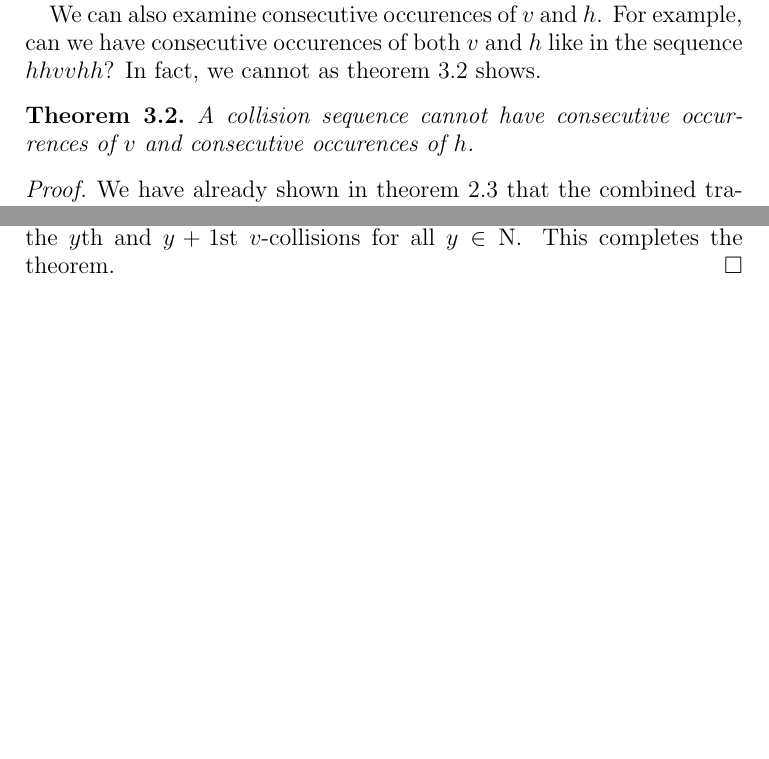
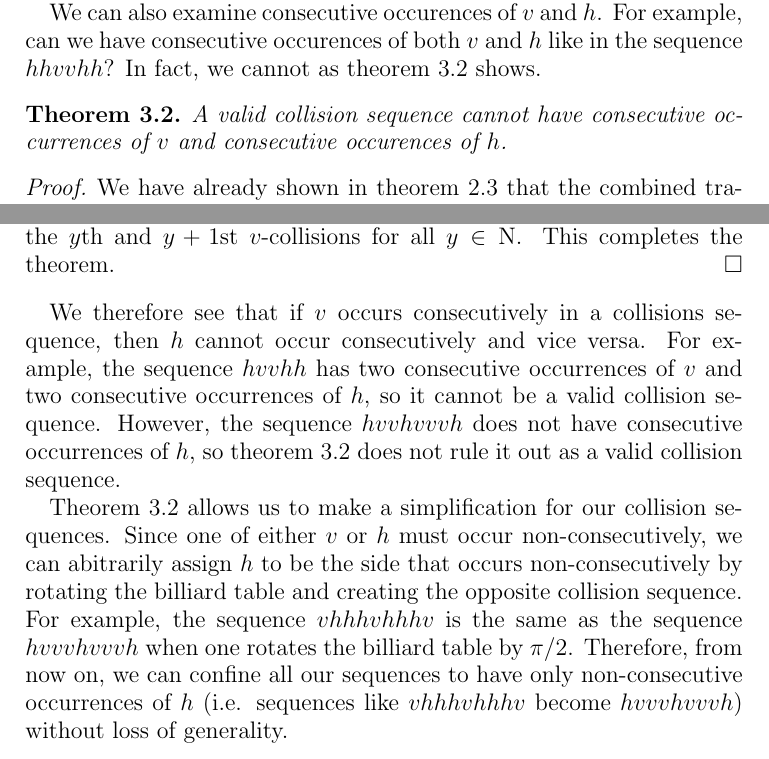
Before and after one commit to spectralflight/billiards, a LaTeX paper (paper/paper.tex, which reads paper/properties.tex): two parts of page 8 of 11 before the commit and two parts of page 8 of 12 after it, joined at a grey line, cut so that both start at the same text, the shorter picture padded with empty space. Compiled offline with pdfLaTeX.

Commit message:
Changing properties.

```diff
--- a/paper/properties.tex
+++ b/paper/properties.tex
@@ -25,7 +25,7 @@ We can also examine consecutive occurences of $v$ and $h$. For example, can we h
 
 \begin{theorem}
   \label{theorem:consecutive-collisions}
-  A collision sequence cannot have consecutive occurrences of $v$ and consecutive occurences of $h$.
+  A valid collision sequence cannot have consecutive occurrences of $v$ and consecutive occurences of $h$.
 \end{theorem}
 \begin{proof}
   We have already shown in theorem \ref{theorem:straight-line} that the combined trajectory of a billiard ball must be a ray. This ray must lie on some line with some slope $m \in \mathrm{R}$ or with undefined slope (when the line is vertical). When the line is vertical, it is clear that the theorem holds, because only $v$ collisions occur.
@@ -34,3 +34,7 @@ We can also examine consecutive occurences of $v$ and $h$. For example, can we h
 
   If $|m| < 1$, then the number of $h$-collisions between the $y$th and $y+1$st $v$-collisions will be $\lfloor x(y+1) - x(y) \rfloor = \lfloor (y + 1 - y_0)/m - (y - y_0)/m \rfloor = \lfloor 1/m \rfloor > 1$. This shows that there will be at least 1 $h$-collision between the $y$th and $y+1$st $v$-collisions for all $y \in \mathrm{N}$. This completes the theorem.
 \end{proof}
+
+We therefore see that if $v$ occurs consecutively in a collisions sequence, then $h$ cannot occur consecutively and vice versa. For example, the sequence $hvvhh$ has two consecutive occurrences of $v$ and two consecutive occurrences of $h$, so it cannot be a valid collision sequence. However, the sequence $hvvhvvvh$ does not have consecutive occurrences of $h$, so theorem \ref{theorem:consecutive-collisions} does not rule it out as a valid collision sequence.
+
+Theorem \ref{theorem:consecutive-collisions} allows us to make a simplification for our collision sequences. Since one of either $v$ or $h$ must occur non-consecutively, we can abitrarily assign $h$ to be the side that occurs non-consecutively by rotating the billiard table and creating the opposite collision sequence. For example, the sequence $vhhhvhhhv$ is the same as the sequence $hvvvhvvvh$ when one rotates the billiard table by $\pi/2$. Therefore, from now on, we can confine all our sequences to have only non-consecutive occurrences of $h$ (i.e. sequences like $vhhhvhhhv$ become $hvvvhvvvh$) without loss of generality.
```
Also changed, not shown: paper/1d_representation.tex (line endings or trailing spaces).
